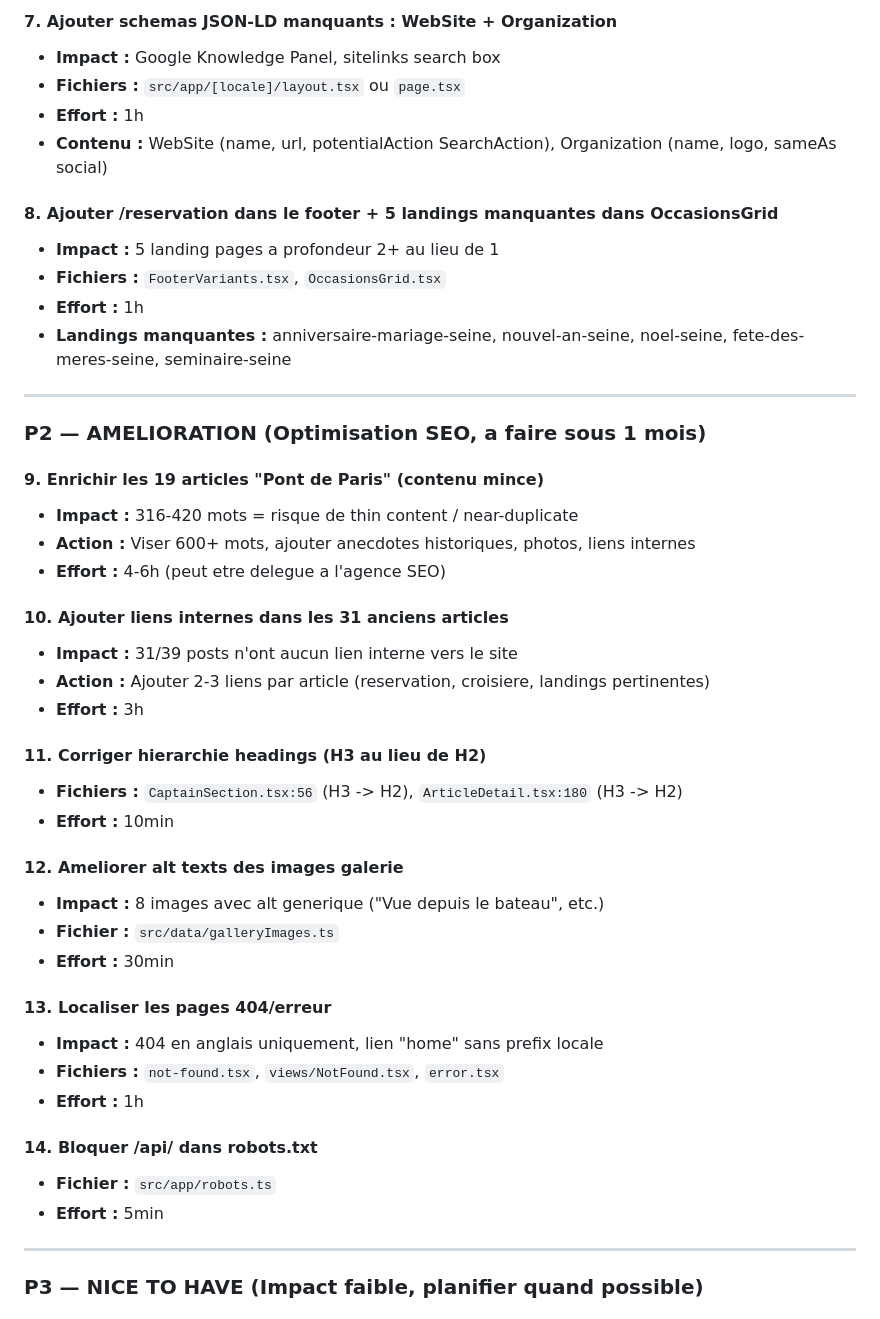
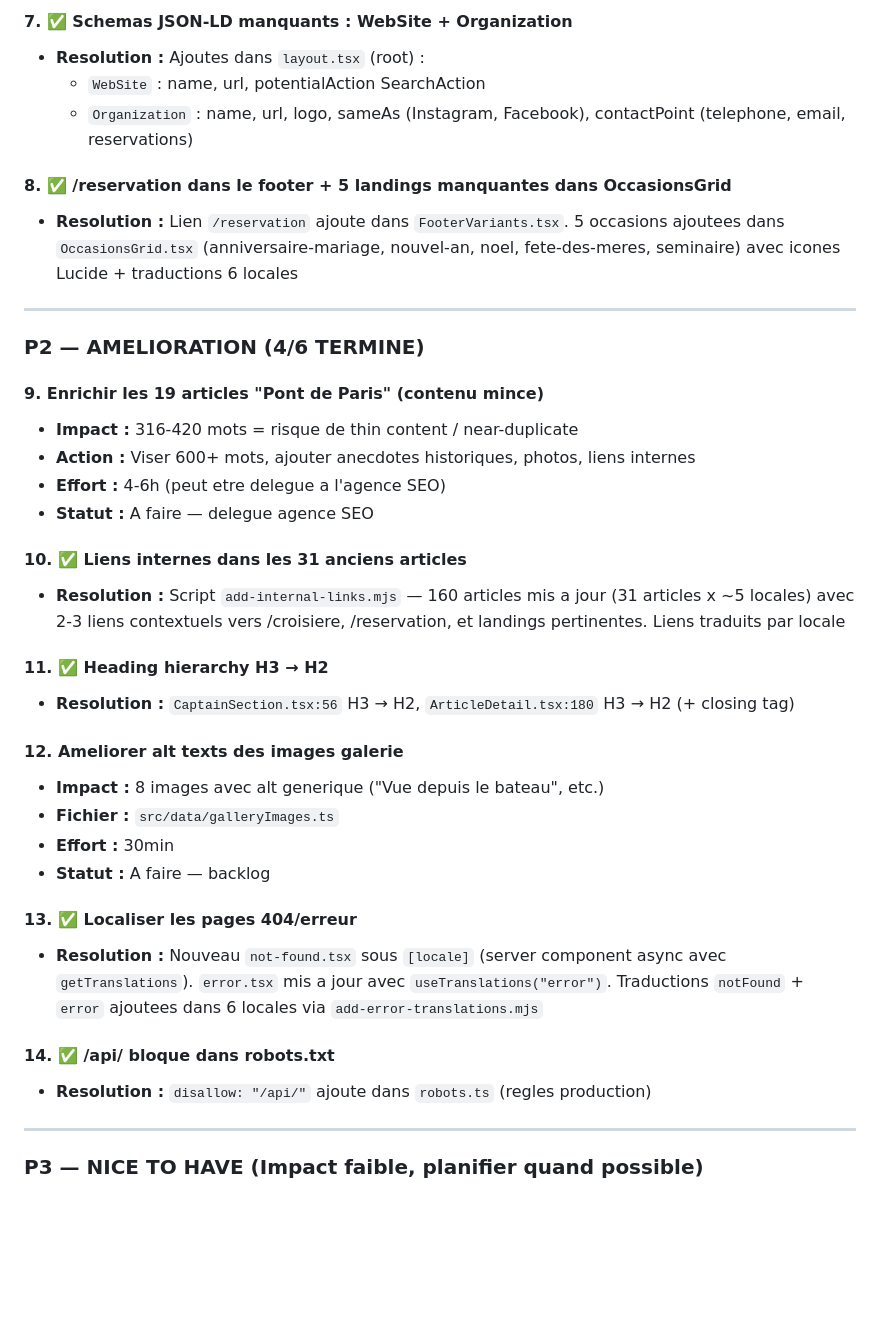
Before and after one commit to smiollis/bateau-2026, a Markdown page: frontend/docs/AUDIT-SEO-2026-02-19.md, the part around one of its changes. Rendered like a GitHub page; blank space fills up the shorter version.

```diff
--- a/frontend/docs/AUDIT-SEO-2026-02-19.md
+++ b/frontend/docs/AUDIT-SEO-2026-02-19.md
@@ -66,47 +51,39 @@
 
-#### 7. Ajouter schemas JSON-LD manquants : WebSite + Organization
-- **Impact :** Google Knowledge Panel, sitelinks search box
-- **Fichiers :** `src/app/[locale]/layout.tsx` ou `page.tsx`
-- **Effort :** 1h
-- **Contenu :** WebSite (name, url, potentialAction SearchAction), Organization (name, logo, sameAs social)
+#### 7. ✅ Schemas JSON-LD manquants : WebSite + Organization
+- **Resolution :** Ajoutes dans `layout.tsx` (root) :
+  - `WebSite` : name, url, potentialAction SearchAction
+  - `Organization` : name, url, logo, sameAs (Instagram, Facebook), contactPoint (telephone, email, reservations)
 
-#### 8. Ajouter /reservation dans le footer + 5 landings manquantes dans OccasionsGrid
-- **Impact :** 5 landing pages a profondeur 2+ au lieu de 1
-- **Fichiers :** `FooterVariants.tsx`, `OccasionsGrid.tsx`
-- **Effort :** 1h
-- **Landings manquantes :** anniversaire-mariage-seine, nouvel-an-seine, noel-seine, fete-des-meres-seine, seminaire-seine
+#### 8. ✅ /reservation dans le footer + 5 landings manquantes dans OccasionsGrid
+- **Resolution :** Lien `/reservation` ajoute dans `FooterVariants.tsx`. 5 occasions ajoutees dans `OccasionsGrid.tsx` (anniversaire-mariage, nouvel-an, noel, fete-des-meres, seminaire) avec icones Lucide + traductions 6 locales
 
 ---
 
-### P2 — AMELIORATION (Optimisation SEO, a faire sous 1 mois)
+### P2 — AMELIORATION (4/6 TERMINE)
 
 #### 9. Enrichir les 19 articles "Pont de Paris" (contenu mince)
 - **Impact :** 316-420 mots = risque de thin content / near-duplicate
 - **Action :** Viser 600+ mots, ajouter anecdotes historiques, photos, liens internes
 - **Effort :** 4-6h (peut etre delegue a l'agence SEO)
+- **Statut :** A faire — delegue agence SEO
 
-#### 10. Ajouter liens internes dans les 31 anciens articles
-- **Impact :** 31/39 posts n'ont aucun lien interne vers le site
-- **Action :** Ajouter 2-3 liens par article (reservation, croisiere, landings pertinentes)
-- **Effort :** 3h
+#### 10. ✅ Liens internes dans les 31 anciens articles
+- **Resolution :** Script `add-internal-links.mjs` — 160 articles mis a jour (31 articles x ~5 locales) avec 2-3 liens contextuels vers /croisiere, /reservation, et landings pertinentes. Liens traduits par locale
 
-#### 11. Corriger hierarchie headings (H3 au lieu de H2)
-- **Fichiers :** `CaptainSection.tsx:56` (H3 -> H2), `ArticleDetail.tsx:180` (H3 -> H2)
-- **Effort :** 10min
+#### 11. ✅ Heading hierarchy H3 → H2
+- **Resolution :** `CaptainSection.tsx:56` H3 → H2, `ArticleDetail.tsx:180` H3 → H2 (+ closing tag)
 
 #### 12. Ameliorer alt texts des images galerie
 - **Impact :** 8 images avec alt generique ("Vue depuis le bateau", etc.)
 - **Fichier :** `src/data/galleryImages.ts`
 - **Effort :** 30min
+- **Statut :** A faire — backlog
 
-#### 13. Localiser les pages 404/erreur
-- **Impact :** 404 en anglais uniquement, lien "home" sans prefix locale
-- **Fichiers :** `not-found.tsx`, `views/NotFound.tsx`, `error.tsx`
-- **Effort :** 1h
+#### 13. ✅ Localiser les pages 404/erreur
+- **Resolution :** Nouveau `not-found.tsx` sous `[locale]` (server component async avec `getTranslations`). `error.tsx` mis a jour avec `useTranslations("error")`. Traductions `notFound` + `error` ajoutees dans 6 locales via `add-error-translations.mjs`
 
-#### 14. Bloquer /api/ dans robots.txt
-- **Fichier :** `src/app/robots.ts`
-- **Effort :** 5min
+#### 14. ✅ /api/ bloque dans robots.txt
+- **Resolution :** `disallow: "/api/"` ajoute dans `robots.ts` (regles production)
 
 ---
 
```
Also changed, not shown: other parts of frontend/docs/AUDIT-SEO-2026-02-19.md (+41 -51 lines).
